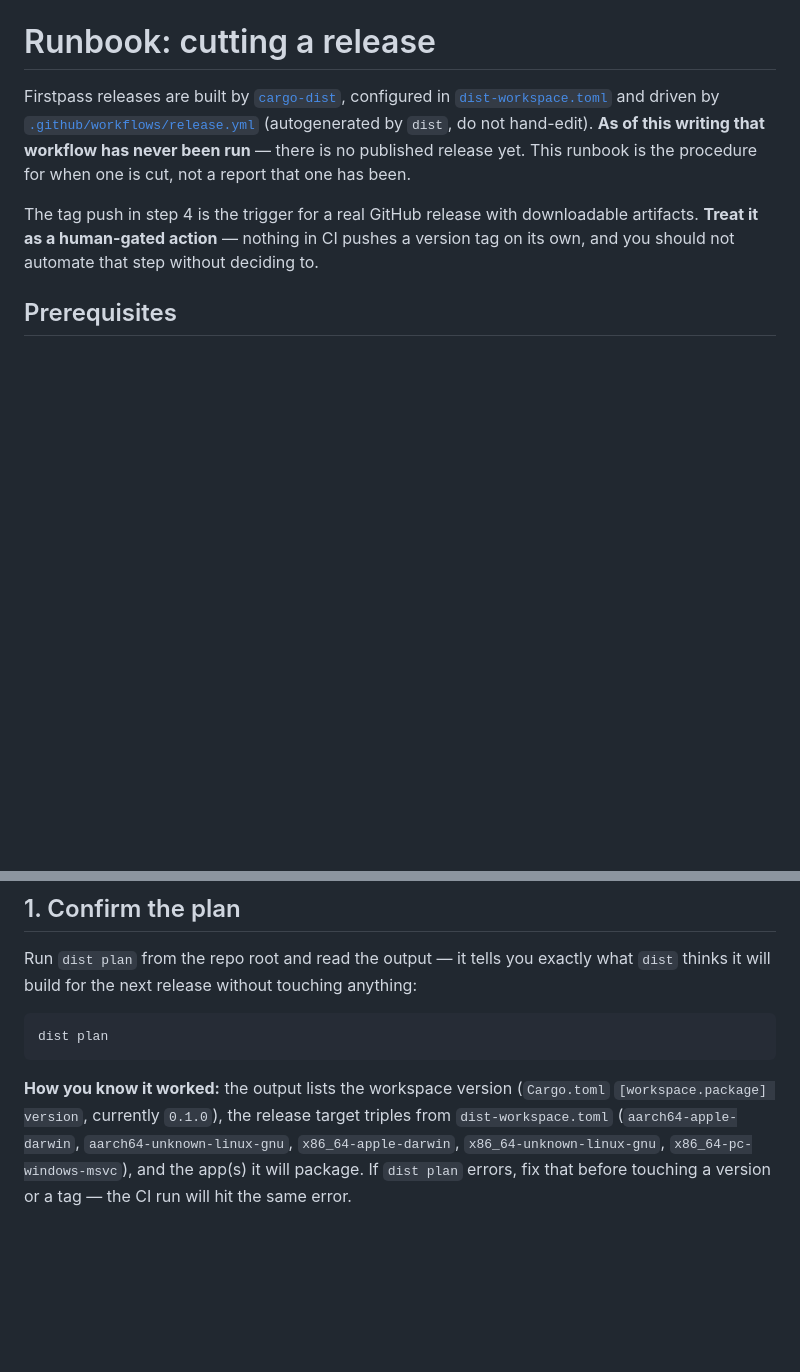
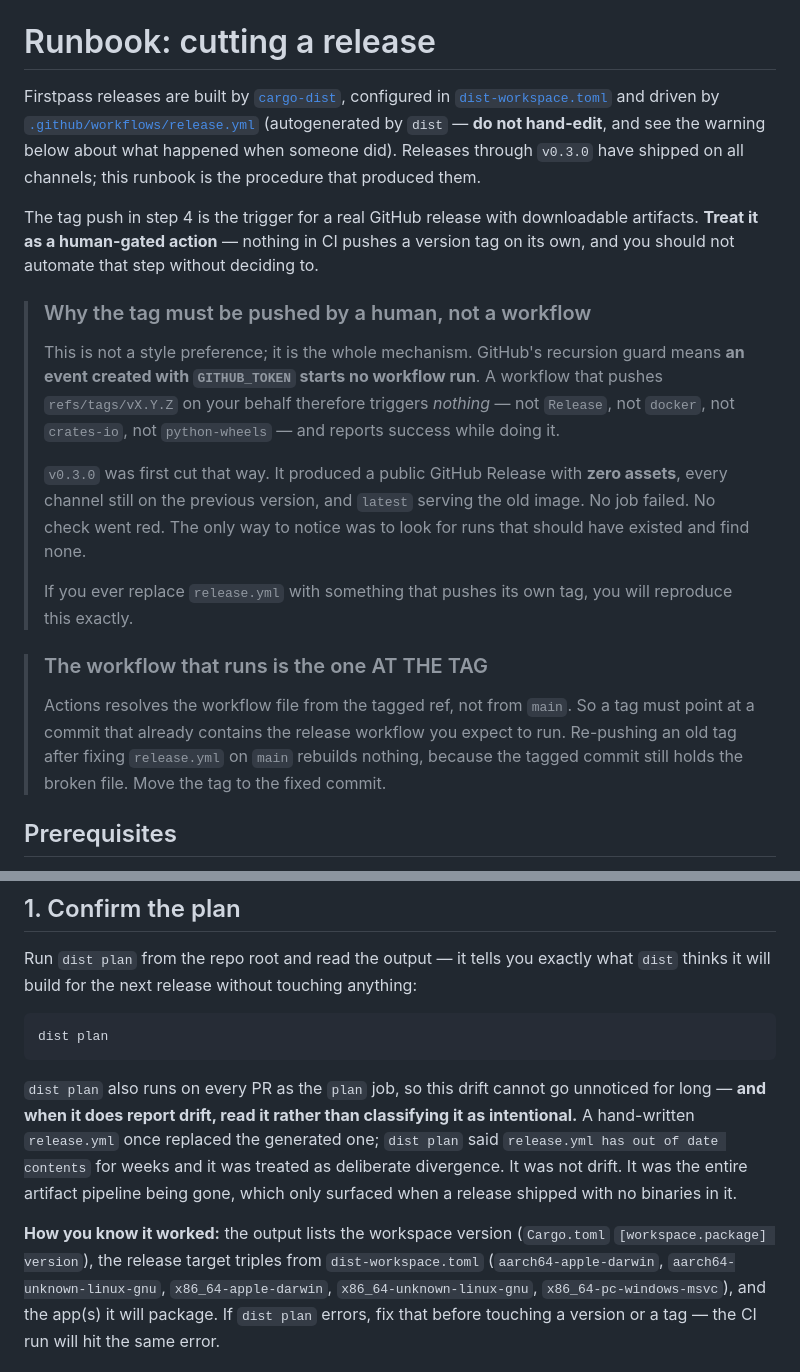
Before and after one commit to dshakes/firstpass, a Markdown page: docs/runbooks/release.md, 2 parts joined by grey strips. GitHub-like rendering; blank space fills up the shorter version.

````diff
--- a/docs/runbooks/release.md
+++ b/docs/runbooks/release.md
@@ -3,14 +3,38 @@
 Firstpass releases are built by [`cargo-dist`](https://opensource.axo.dev/cargo-dist/),
 configured in [`dist-workspace.toml`](../../dist-workspace.toml) and driven by
 [`.github/workflows/release.yml`](../../.github/workflows/release.yml)
-(autogenerated by `dist`, do not hand-edit). **As of this writing that
-workflow has never been run** — there is no published release yet. This
-runbook is the procedure for when one is cut, not a report that one has been.
+(autogenerated by `dist` — **do not hand-edit**, and see the warning below about
+what happened when someone did). Releases through `v0.3.0` have shipped on all
+channels; this runbook is the procedure that produced them.
 
 The tag push in step 4 is the trigger for a real GitHub release with
 downloadable artifacts. **Treat it as a human-gated action** — nothing in CI
 pushes a version tag on its own, and you should not automate that step
 without deciding to.
+
+> ### Why the tag must be pushed by a human, not a workflow
+>
+> This is not a style preference; it is the whole mechanism. GitHub's recursion
+> guard means **an event created with `GITHUB_TOKEN` starts no workflow run**. A
+> workflow that pushes `refs/tags/vX.Y.Z` on your behalf therefore triggers
+> *nothing* — not `Release`, not `docker`, not `crates-io`, not `python-wheels` —
+> and reports success while doing it.
+>
+> `v0.3.0` was first cut that way. It produced a public GitHub Release with **zero
+> assets**, every channel still on the previous version, and `latest` serving the
+> old image. No job failed. No check went red. The only way to notice was to look
+> for runs that should have existed and find none.
+>
+> If you ever replace `release.yml` with something that pushes its own tag, you
+> will reproduce this exactly.
+
+> ### The workflow that runs is the one AT THE TAG
+>
+> Actions resolves the workflow file from the tagged ref, not from `main`. So a
+> tag must point at a commit that already contains the release workflow you expect
+> to run. Re-pushing an old tag after fixing `release.yml` on `main` rebuilds
+> nothing, because the tagged commit still holds the broken file. Move the tag to
+> the fixed commit.
 
 ## Prerequisites
 
@@ -57,8 +81,16 @@ anything:
 dist plan
 ```
 
+`dist plan` also runs on every PR as the `plan` job, so this drift cannot go
+unnoticed for long — **and when it does report drift, read it rather than
+classifying it as intentional.** A hand-written `release.yml` once replaced the
+generated one; `dist plan` said `release.yml has out of date contents` for weeks
+and it was treated as deliberate divergence. It was not drift. It was the entire
+artifact pipeline being gone, which only surfaced when a release shipped with no
+binaries in it.
+
 **How you know it worked:** the output lists the workspace version
-(`Cargo.toml` `[workspace.package] version`, currently `0.1.0`), the release
+(`Cargo.toml` `[workspace.package] version`), the release
 target triples from `dist-workspace.toml`
 (`aarch64-apple-darwin`, `aarch64-unknown-linux-gnu`, `x86_64-apple-darwin`,
 `x86_64-unknown-linux-gnu`, `x86_64-pc-windows-msvc`), and the app(s) it will
````
Also changed, not shown: other parts of docs/runbooks/release.md (+52 -4 lines).
